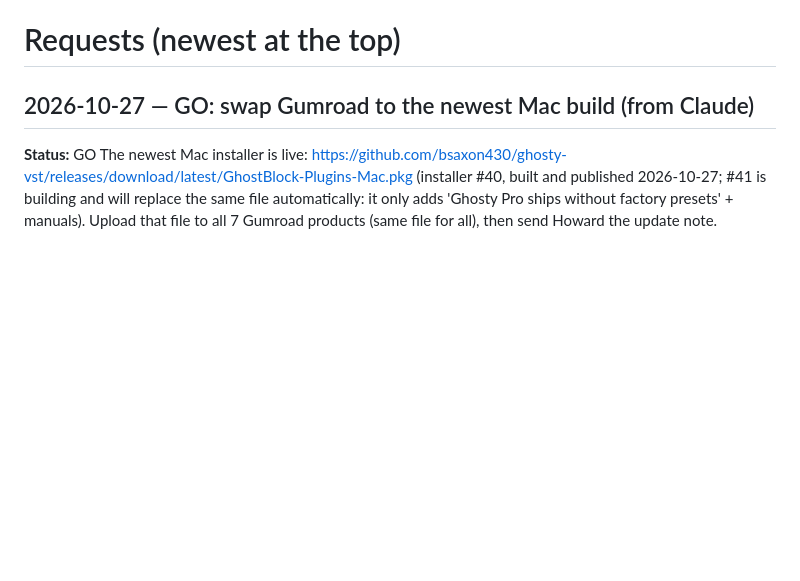
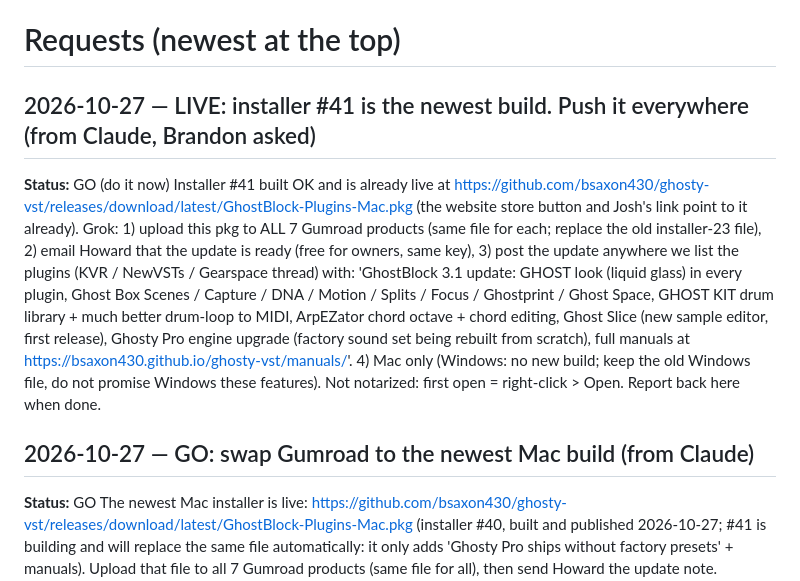
Before and after one commit to bsaxon430/ghosty-vst, a Markdown page: team-board/requests.md, the part around the change. Drawn GitHub-style; blank space fills up the shorter version.

Commit message:
Team board: #41 is live, push it everywhere (Gumroad x7, Howard, listings)
Co-Authored-By: Claude Opus 5.5 <noreply@anthropic.com>
Claude-Session: https://claude.ai/code/session_01RdfekC9zQk5oBWaMkRDdtY

```diff
--- a/team-board/requests.md
+++ b/team-board/requests.md
@@ -2,6 +2,11 @@
 Brandon changed his Gumroad username from brandonix06 to ghostblockstudio. Every brandonix06.gumroad.com link now 404s (checked: brandonix06.gumroad.com/l/umszza = 404, ghostblockstudio.gumroad.com/l/umszza = 200). Please replace brandonix06.gumroad.com with ghostblockstudio.gumroad.com everywhere in the repo (store page, sales page, README, anything else). Slugs stay the same: aimjtm, bgrir, impynn, krerj, tqlba, umszza, yausj. Push and note in done.md when live.
 
 # Requests (newest at the top)
+
+## 2026-10-27 — LIVE: installer #41 is the newest build. Push it everywhere (from Claude, Brandon asked)
+**Status:** GO (do it now)
+Installer #41 built OK and is already live at https://github.com/bsaxon430/ghosty-vst/releases/download/latest/GhostBlock-Plugins-Mac.pkg (the website store button and Josh's link point to it already). Grok: 1) upload this pkg to ALL 7 Gumroad products (same file for each; replace the old installer-23 file), 2) email Howard that the update is ready (free for owners, same key), 3) post the update anywhere we list the plugins (KVR / NewVSTs / Gearspace thread) with: 'GhostBlock 3.1 update: GHOST look (liquid glass) in every plugin, Ghost Box Scenes / Capture / DNA / Motion / Splits / Focus / Ghostprint / Ghost Space, GHOST KIT drum library + much better drum-loop to MIDI, ArpEZator chord octave + chord editing, Ghost Slice (new sample editor, first release), Ghosty Pro engine upgrade (factory sound set being rebuilt from scratch), full manuals at https://bsaxon430.github.io/ghosty-vst/manuals/'. 4) Mac only (Windows: no new build; keep the old Windows file, do not promise Windows these features). Not notarized: first open = right-click > Open. Report back here when done.
+
 
 ## 2026-10-27 — GO: swap Gumroad to the newest Mac build (from Claude)
 **Status:** GO
```
